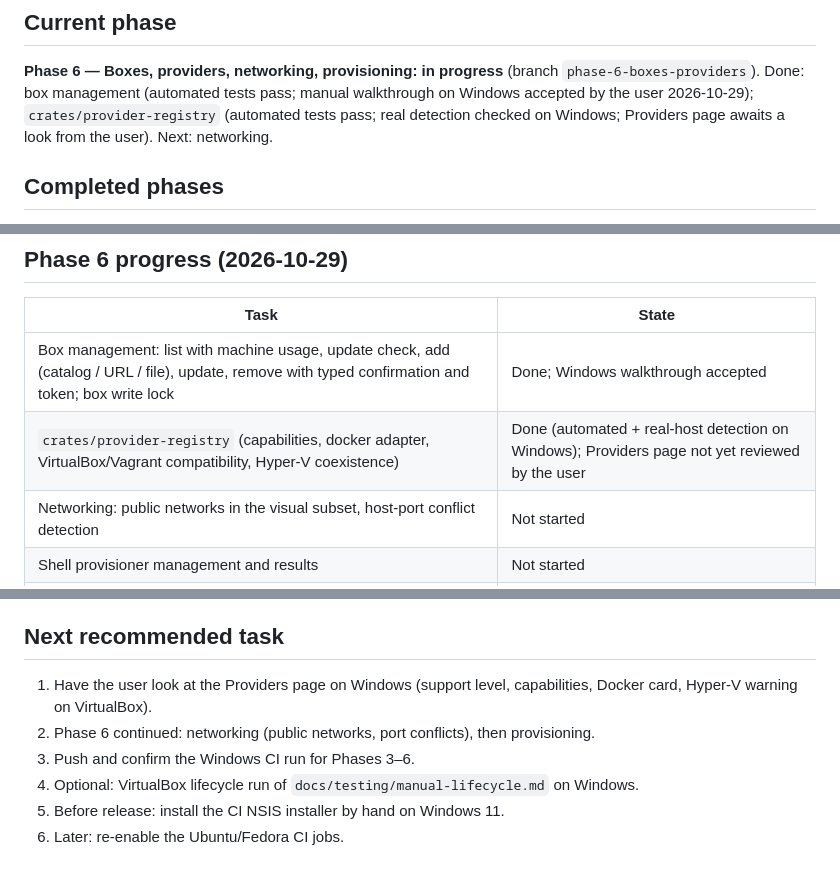
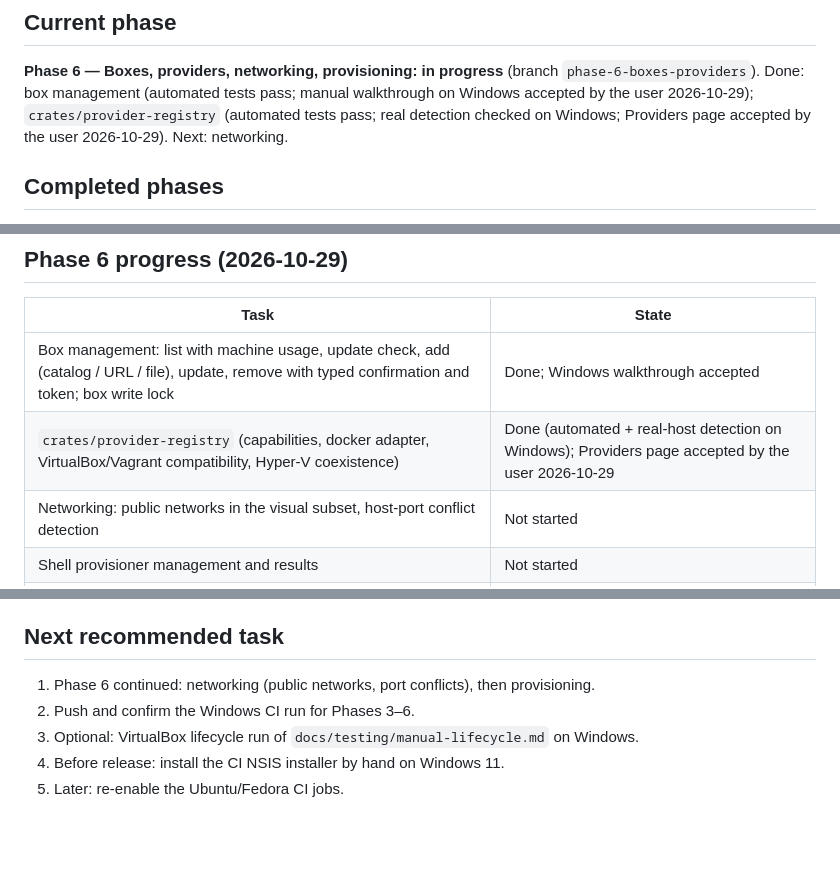
Before and after one commit to dulshan300/vagrant-studio, a Markdown page: docs/implementation-status.md, 3 parts joined by grey strips. Drawn GitHub-style; blank space fills up the shorter version.

Commit message:
docs: provider registry accepted on Windows
Co-Authored-By: Claude Opus 5.5 <noreply@anthropic.com>

```diff
--- a/docs/implementation-status.md
+++ b/docs/implementation-status.md
@@ -6,7 +6,7 @@ _Last updated: 2026-10-29_
 **Phase 6 — Boxes, providers, networking, provisioning: in progress** (branch
 `phase-6-boxes-providers`). Done: box management (automated tests pass; manual
 walkthrough on Windows accepted by the user 2026-10-29); `crates/provider-registry` (automated
-tests pass; real detection checked on Windows; Providers page awaits a look from the user).
+tests pass; real detection checked on Windows; Providers page accepted by the user 2026-10-29).
 Next: networking.
 
 ## Completed phases
@@ -38,7 +38,7 @@ Next: networking.
 | Task | State |
 |---|---|
 | Box management: list with machine usage, update check, add (catalog / URL / file), update, remove with typed confirmation and token; box write lock | Done; Windows walkthrough accepted |
-| `crates/provider-registry` (capabilities, docker adapter, VirtualBox/Vagrant compatibility, Hyper-V coexistence) | Done (automated + real-host detection on Windows); Providers page not yet reviewed by the user |
+| `crates/provider-registry` (capabilities, docker adapter, VirtualBox/Vagrant compatibility, Hyper-V coexistence) | Done (automated + real-host detection on Windows); Providers page accepted by the user 2026-10-29 |
 | Networking: public networks in the visual subset, host-port conflict detection | Not started |
 | Shell provisioner management and results | Not started |
 | VirtualBox verification on Windows 11 and Ubuntu | Not started (needs the user) |
@@ -178,11 +178,9 @@ Vagrant prints guest output to stdout; failure summaries of human-output command
 include the last output lines.
 
 ## Next recommended task
-1. Have the user look at the Providers page on Windows (support level,
-   capabilities, Docker card, Hyper-V warning on VirtualBox).
-2. Phase 6 continued: networking (public networks, port conflicts), then
+1. Phase 6 continued: networking (public networks, port conflicts), then
    provisioning.
-3. Push and confirm the Windows CI run for Phases 3–6.
-4. Optional: VirtualBox lifecycle run of `docs/testing/manual-lifecycle.md` on Windows.
-5. Before release: install the CI NSIS installer by hand on Windows 11.
-6. Later: re-enable the Ubuntu/Fedora CI jobs.
+2. Push and confirm the Windows CI run for Phases 3–6.
+3. Optional: VirtualBox lifecycle run of `docs/testing/manual-lifecycle.md` on Windows.
+4. Before release: install the CI NSIS installer by hand on Windows 11.
+5. Later: re-enable the Ubuntu/Fedora CI jobs.
```
Also changed, not shown: docs/implementation-roadmap.md (+1 -1 lines).
